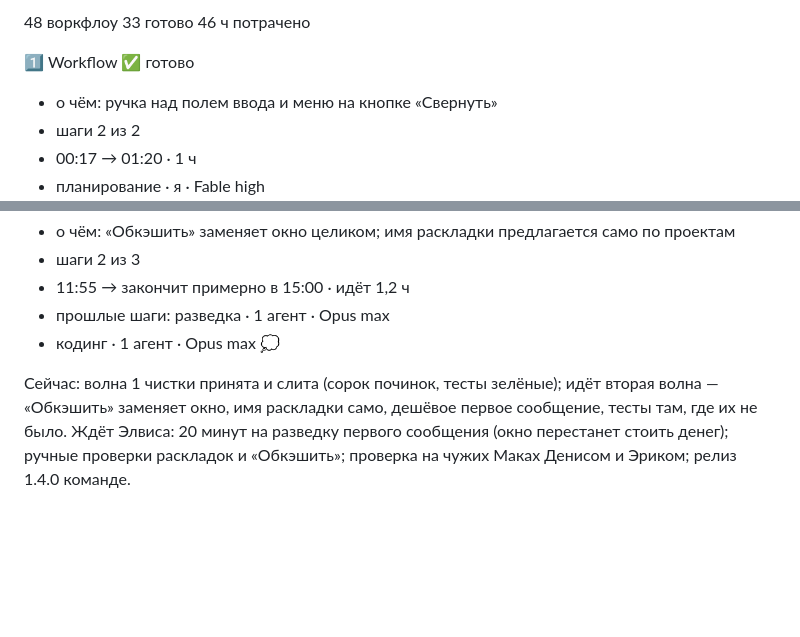
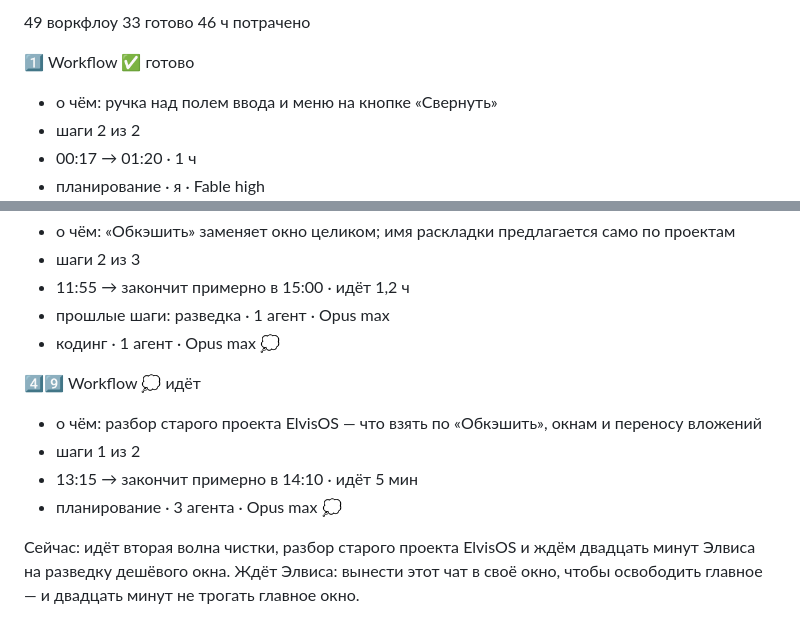
Before and after one commit to ElvisIglikov/PimpMyClaude, a Markdown page: docs/status.md, 2 parts joined by grey strips. Rendered like a GitHub page; blank space fills up the shorter version.

Commit message:
status.md: запущен разбор ElvisOS (3 агента Opus 5 max), ждём 20 минут Элвиса на разведку
Co-Authored-By: Claude Opus 5 <noreply@anthropic.com>

```diff
--- a/docs/status.md
+++ b/docs/status.md
@@ -3,5 +3,5 @@
 
-48 воркфлоу
+49 воркфлоу
 33 готово
 46 ч потрачено
 
@@ -345,5 +345,11 @@
 - прошлые шаги: разведка · 1 агент · Opus max
 - кодинг · 1 агент · Opus max 💭
 
-Сейчас: волна 1 чистки принята и слита (сорок починок, тесты зелёные); идёт вторая волна — «Обкэшить» заменяет окно, имя раскладки само, дешёвое первое сообщение, тесты там, где их не было.
-Ждёт Элвиса: 20 минут на разведку первого сообщения (окно перестанет стоить денег); ручные проверки раскладок и «Обкэшить»; проверка на чужих Маках Денисом и Эриком; релиз 1.4.0 команде.
+4️⃣9️⃣ Workflow 💭 идёт
+- о чём: разбор старого проекта ElvisOS — что взять по «Обкэшить», окнам и переносу вложений
+- шаги 1 из 2
+- 13:15 → закончит примерно в 14:10 · идёт 5 мин
+- планирование · 3 агента · Opus max 💭
+
+Сейчас: идёт вторая волна чистки, разбор старого проекта ElvisOS и ждём двадцать минут Элвиса на разведку дешёвого окна.
+Ждёт Элвиса: вынести этот чат в своё окно, чтобы освободить главное — и двадцать минут не трогать главное окно.
```
Also changed, not shown: other parts of docs/status.md (+1 -1 lines).
